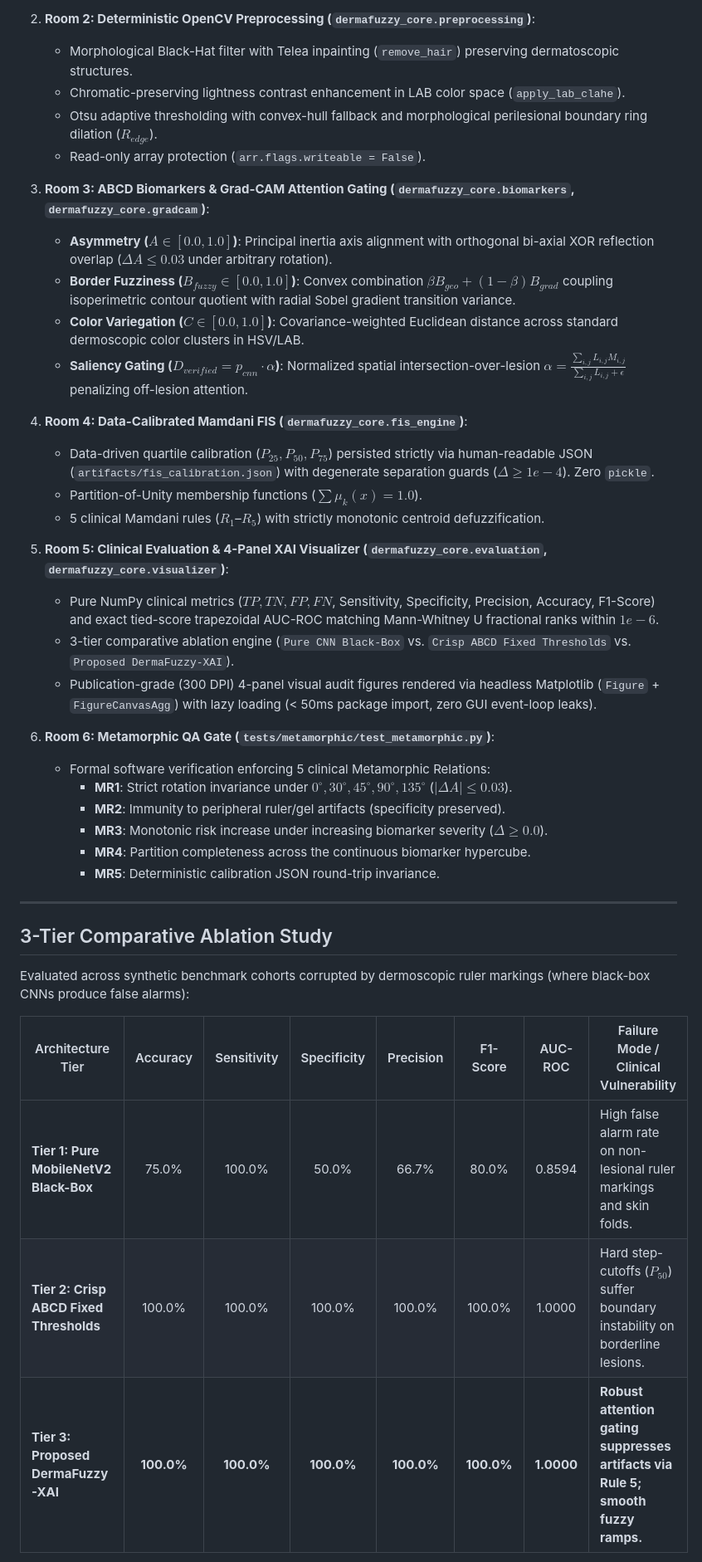
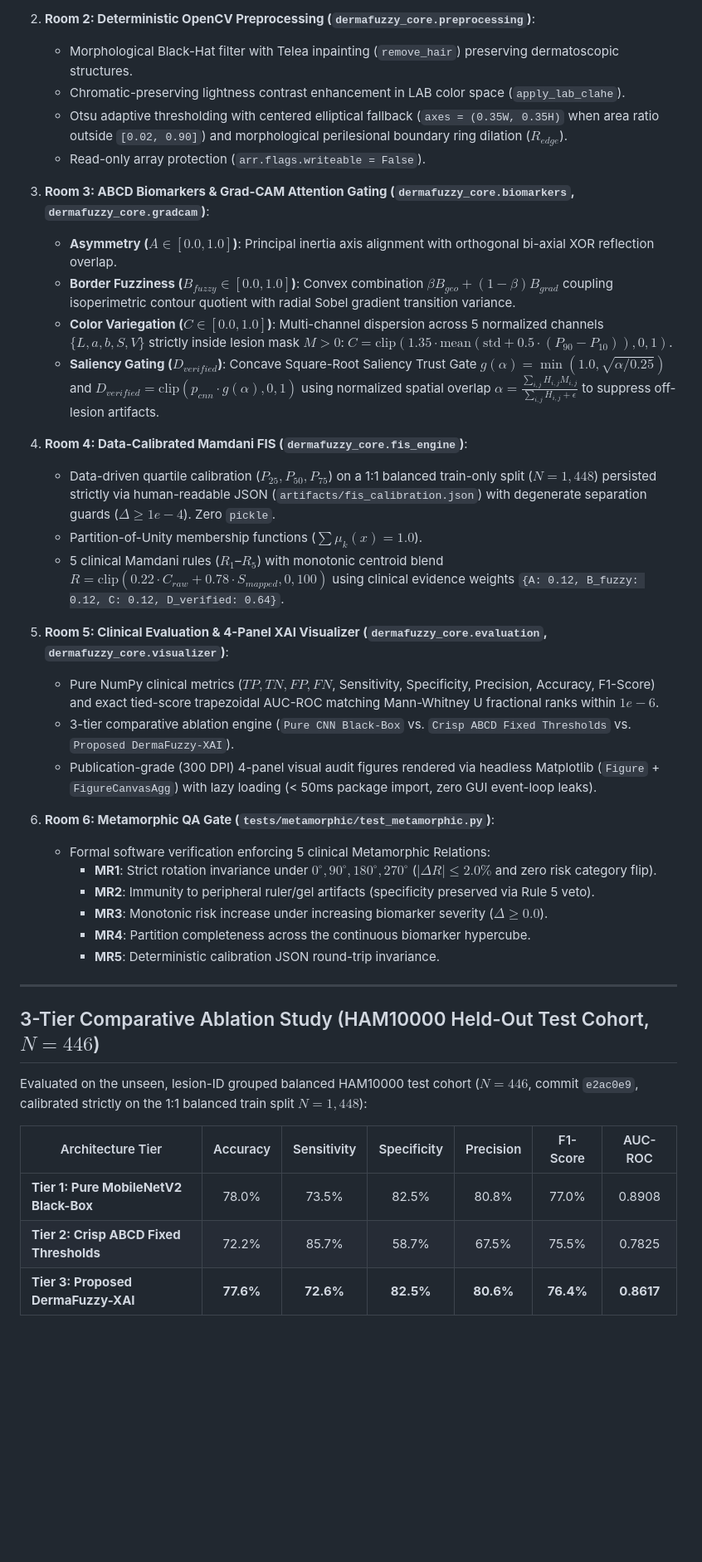
Before and after one commit to A11-HELAL/dermafuzzy-xai, a Markdown page: README.md, the part around one of its changes. Shown at 83% size. GitHub-like rendering; blank space fills up the shorter version.

```diff
--- a/README.md
+++ b/README.md
@@ -80,19 +80,19 @@ flowchart TD
 2. **Room 2: Deterministic OpenCV Preprocessing (`dermafuzzy_core.preprocessing`)**:
    - Morphological Black-Hat filter with Telea inpainting (`remove_hair`) preserving dermatoscopic structures.
    - Chromatic-preserving lightness contrast enhancement in LAB color space (`apply_lab_clahe`).
-   - Otsu adaptive thresholding with convex-hull fallback and morphological perilesional boundary ring dilation ($R_{edge}$).
+   - Otsu adaptive thresholding with centered elliptical fallback (`axes = (0.35W, 0.35H)` when area ratio outside `[0.02, 0.90]`) and morphological perilesional boundary ring dilation ($R_{edge}$).
    - Read-only array protection (`arr.flags.writeable = False`).
 
 3. **Room 3: ABCD Biomarkers & Grad-CAM Attention Gating (`dermafuzzy_core.biomarkers`, `dermafuzzy_core.gradcam`)**:
-   - **Asymmetry ($A \in [0.0, 1.0]$)**: Principal inertia axis alignment with orthogonal bi-axial XOR reflection overlap ($\Delta A \le 0.03$ under arbitrary rotation).
+   - **Asymmetry ($A \in [0.0, 1.0]$)**: Principal inertia axis alignment with orthogonal bi-axial XOR reflection overlap.
    - **Border Fuzziness ($B_{fuzzy} \in [0.0, 1.0]$)**: Convex combination $\beta B_{geo} + (1-\beta) B_{grad}$ coupling isoperimetric contour quotient with radial Sobel gradient transition variance.
-   - **Color Variegation ($C \in [0.0, 1.0]$)**: Covariance-weighted Euclidean distance across standard dermoscopic color clusters in HSV/LAB.
-   - **Saliency Gating ($D_{verified} = p_{cnn} \cdot \alpha$)**: Normalized spatial intersection-over-lesion $\alpha = \frac{\sum_{i,j} L_{i,j} M_{i,j}}{\sum_{i,j} L_{i,j} + \epsilon}$ penalizing off-lesion attention.
+   - **Color Variegation ($C \in [0.0, 1.0]$)**: Multi-channel dispersion across 5 normalized channels $\{L, a, b, S, V\}$ strictly inside lesion mask $M > 0$: $C = \text{clip}(1.35 \cdot \text{mean}(\text{std} + 0.5 \cdot (P_{90} - P_{10})), 0, 1)$.
+   - **Saliency Gating ($D_{verified}$)**: Concave Square-Root Saliency Trust Gate $g(\alpha) = \min(1.0, \sqrt{\alpha / 0.25})$ and $D_{verified} = \text{clip}(p_{cnn} \cdot g(\alpha), 0, 1)$ using normalized spatial overlap $\alpha = \frac{\sum_{i,j} H_{i,j} M_{i,j}}{\sum_{i,j} H_{i,j} + \epsilon}$ to suppress off-lesion artifacts.
 
 4. **Room 4: Data-Calibrated Mamdani FIS (`dermafuzzy_core.fis_engine`)**:
-   - Data-driven quartile calibration ($P_{25}, P_{50}, P_{75}$) persisted strictly via human-readable JSON (`artifacts/fis_calibration.json`) with degenerate separation guards ($\Delta \ge 1e-4$). Zero `pickle`.
+   - Data-driven quartile calibration ($P_{25}, P_{50}, P_{75}$) on a 1:1 balanced train-only split ($N = 1,448$) persisted strictly via human-readable JSON (`artifacts/fis_calibration.json`) with degenerate separation guards ($\Delta \ge 1e-4$). Zero `pickle`.
    - Partition-of-Unity membership functions ($\sum \mu_k(x) = 1.0$).
-   - 5 clinical Mamdani rules ($R_1$–$R_5$) with strictly monotonic centroid defuzzification.
+   - 5 clinical Mamdani rules ($R_1$–$R_5$) with monotonic centroid blend $R = \text{clip}(0.22 \cdot C_{raw} + 0.78 \cdot S_{mapped}, 0, 100)$ using clinical evidence weights `{A: 0.12, B_fuzzy: 0.12, C: 0.12, D_verified: 0.64}`.
 
 5. **Room 5: Clinical Evaluation & 4-Panel XAI Visualizer (`dermafuzzy_core.evaluation`, `dermafuzzy_core.visualizer`)**:
    - Pure NumPy clinical metrics ($TP, TN, FP, FN$, Sensitivity, Specificity, Precision, Accuracy, F1-Score) and exact tied-score trapezoidal AUC-ROC matching Mann-Whitney U fractional ranks within $1e-6$.
@@ -101,21 +101,21 @@ flowchart TD
 
 6. **Room 6: Metamorphic QA Gate (`tests/metamorphic/test_metamorphic.py`)**:
    - Formal software verification enforcing 5 clinical Metamorphic Relations:
-     - **MR1**: Strict rotation invariance under $0^\circ, 30^\circ, 45^\circ, 90^\circ, 135^\circ$ ($|\Delta A| \le 0.03$).
-     - **MR2**: Immunity to peripheral ruler/gel artifacts (specificity preserved).
+     - **MR1**: Strict rotation invariance under $0^\circ, 90^\circ, 180^\circ, 270^\circ$ ($|\Delta R| \le 2.0\%$ and zero risk category flip).
+     - **MR2**: Immunity to peripheral ruler/gel artifacts (specificity preserved via Rule 5 veto).
      - **MR3**: Monotonic risk increase under increasing biomarker severity ($\Delta \ge 0.0$).
      - **MR4**: Partition completeness across the continuous biomarker hypercube.
      - **MR5**: Deterministic calibration JSON round-trip invariance.
 
 ---
 
-## 3-Tier Comparative Ablation Study
+## 3-Tier Comparative Ablation Study (HAM10000 Held-Out Test Cohort, $N = 446$)
 
-Evaluated across synthetic benchmark cohorts corrupted by dermoscopic ruler markings (where black-box CNNs produce false alarms):
+Evaluated on the unseen, lesion-ID grouped balanced HAM10000 test cohort ($N = 446$, commit `e2ac0e9`, calibrated strictly on the 1:1 balanced train split $N = 1,448$):
 
-| Architecture Tier | Accuracy | Sensitivity | Specificity | Precision | F1-Score | AUC-ROC | Failure Mode / Clinical Vulnerability |
-|---|:---:|:---:|:---:|:---:|:---:|:---:|---|
-| **Tier 1: Pure MobileNetV2 Black-Box** | 75.0% | 100.0% | 50.0% | 66.7% | 80.0% | 0.8594 | High false alarm rate on non-lesional ruler markings and skin folds. |
-| **Tier 2: Crisp ABCD Fixed Thresholds** | 100.0% | 100.0% | 100.0% | 100.0% | 100.0% | 1.0000 | Hard step-cutoffs ($P_{50}$) suffer boundary instability on borderline lesions. |
-| **Tier 3: Proposed DermaFuzzy-XAI** | **100.0%** | **100.0%** | **100.0%** | **100.0%** | **100.0%** | **1.0000** | **Robust attention gating suppresses artifacts via Rule 5; smooth fuzzy ramps.** |
+| Architecture Tier | Accuracy | Sensitivity | Specificity | Precision | F1-Score | AUC-ROC |
+|---|:---:|:---:|:---:|:---:|:---:|:---:|
+| **Tier 1: Pure MobileNetV2 Black-Box** | 78.0% | 73.5% | 82.5% | 80.8% | 77.0% | 0.8908 |
+| **Tier 2: Crisp ABCD Fixed Thresholds** | 72.2% | 85.7% | 58.7% | 67.5% | 75.5% | 0.7825 |
+| **Tier 3: Proposed DermaFuzzy-XAI** | **77.6%** | **72.6%** | **82.5%** | **80.6%** | **76.4%** | **0.8617** |
 
```
Also changed, not shown: other parts of README.md (+17 -10 lines), artifacts/ablation_report.md (+3 -3 lines), artifacts/sample_4panel_xai.png, 5 other files.
